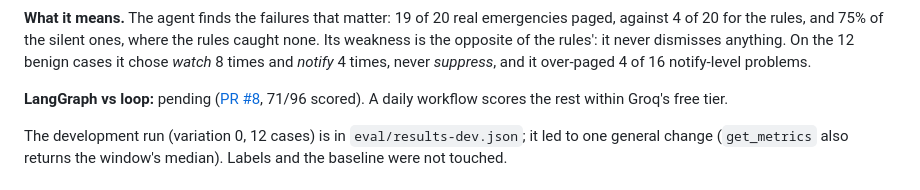
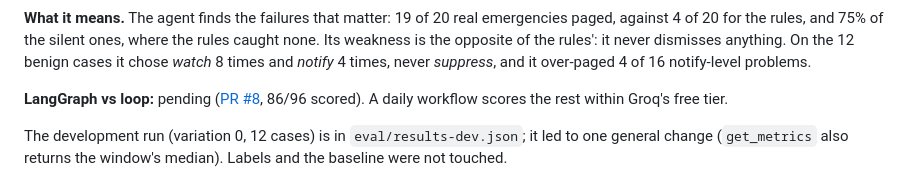
Before and after one commit to Vegess/nightwarden, a Markdown page: README.md, the part around the change. Rendered like a GitHub page.

Commit message:
README: LangGraph vs loop 86/96 scored
Co-Authored-By: Claude Opus 5.5 <noreply@anthropic.com>
Claude-Session: https://claude.ai/code/session_01A864CKES46GM95iK9vVsJP

```diff
--- a/README.md
+++ b/README.md
@@ -60,7 +60,7 @@ rules, and 75% of the silent ones, where the rules caught none. Its weakness is
 dismisses anything. On the 12 benign cases it chose *watch* 8 times and *notify* 4 times, never *suppress*, and it
 over-paged 4 of 16 notify-level problems.
 
-**LangGraph vs loop:** pending ([PR #8](https://github.com/Vegess/nightwarden/pull/8), 71/96 scored). A daily
+**LangGraph vs loop:** pending ([PR #8](https://github.com/Vegess/nightwarden/pull/8), 86/96 scored). A daily
 workflow scores the rest within Groq's free tier.
 
 The development run (variation 0, 12 cases) is in `eval/results-dev.json`; it led to one general change
```
